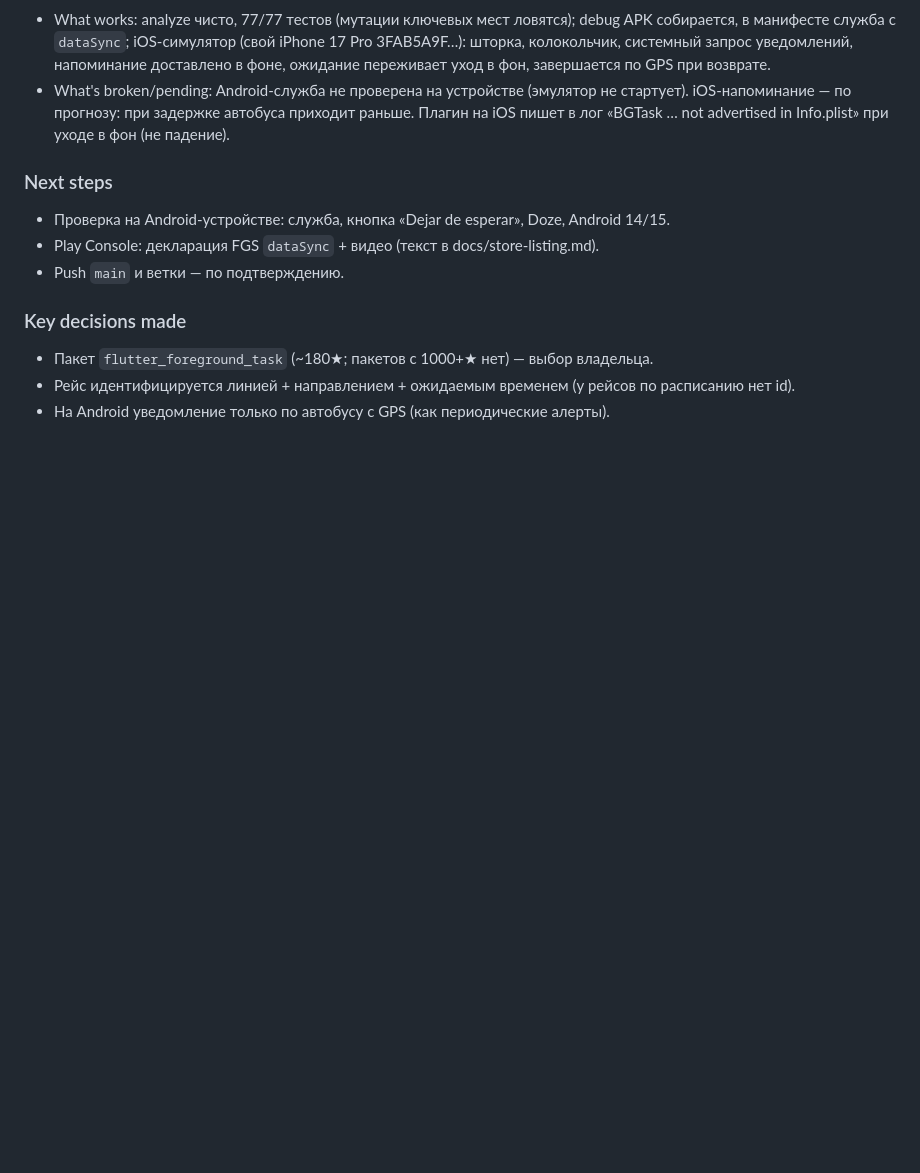
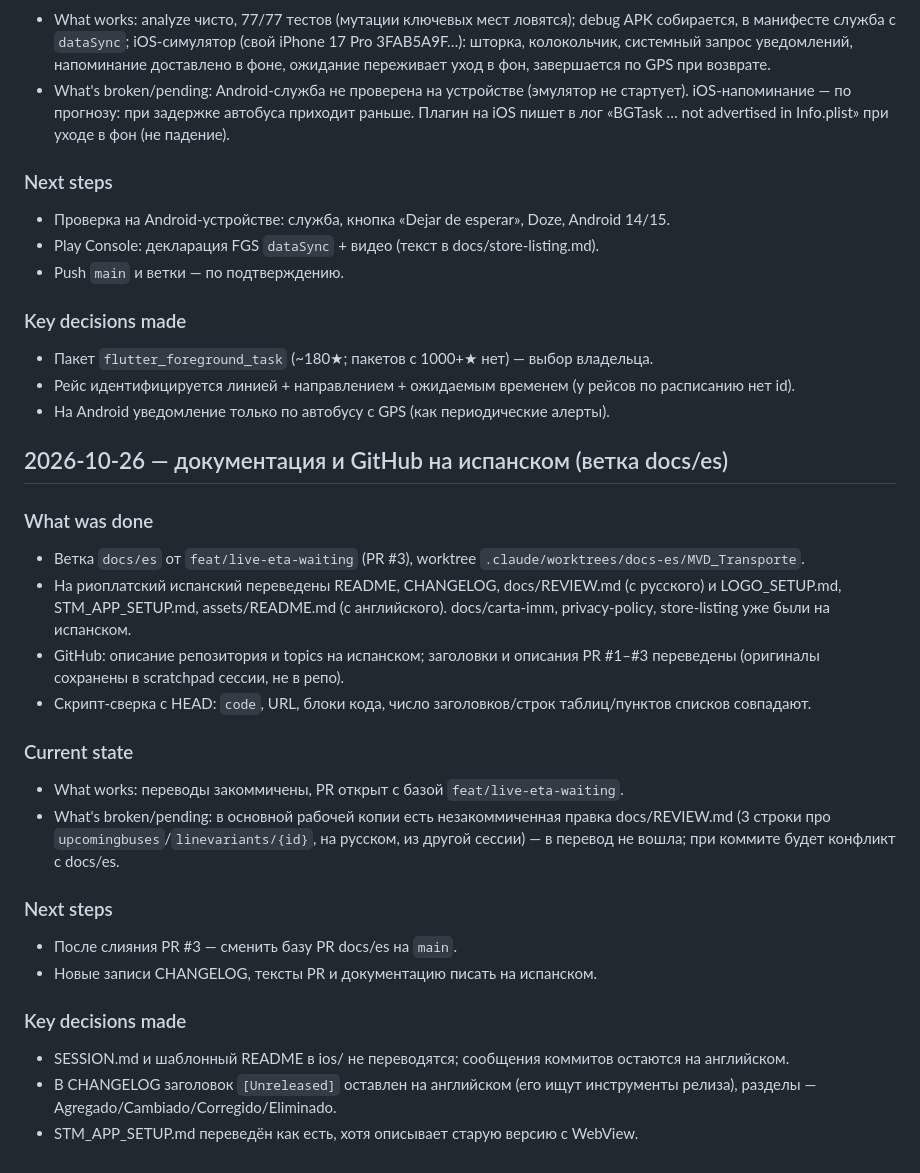
Before and after one commit to undermindOS/MVD_Transporte, a Markdown page: SESSION.md, the part around the change. Rendered like a GitHub page; blank space fills up the shorter version.

Commit message:
chore(session): log the Spanish documentation work
Co-Authored-By: Claude Opus 5.5 <noreply@anthropic.com>

```diff
--- a/SESSION.md
+++ b/SESSION.md
@@ -159,3 +159,28 @@
 - Пакет `flutter_foreground_task` (~180★; пакетов с 1000+★ нет) — выбор владельца.
 - Рейс идентифицируется линией + направлением + ожидаемым временем (у рейсов по расписанию нет id).
 - На Android уведомление только по автобусу с GPS (как периодические алерты).
+
+## 2026-10-26 — документация и GitHub на испанском (ветка docs/es)
+
+### What was done
+- Ветка `docs/es` от `feat/live-eta-waiting` (PR #3), worktree `.claude/worktrees/docs-es/MVD_Transporte`.
+- На риоплатский испанский переведены README, CHANGELOG, docs/REVIEW.md (с русского) и LOGO_SETUP.md,
+  STM_APP_SETUP.md, assets/README.md (с английского). docs/carta-imm, privacy-policy, store-listing уже были на испанском.
+- GitHub: описание репозитория и topics на испанском; заголовки и описания PR #1–#3 переведены
+  (оригиналы сохранены в scratchpad сессии, не в репо).
+- Скрипт-сверка с HEAD: `code`, URL, блоки кода, число заголовков/строк таблиц/пунктов списков совпадают.
+
+### Current state
+- What works: переводы закоммичены, PR открыт с базой `feat/live-eta-waiting`.
+- What's broken/pending: в основной рабочей копии есть незакоммиченная правка docs/REVIEW.md (3 строки
+  про `upcomingbuses`/`linevariants/{id}`, на русском, из другой сессии) — в перевод не вошла; при коммите
+  будет конфликт с docs/es.
+
+### Next steps
+- После слияния PR #3 — сменить базу PR docs/es на `main`.
+- Новые записи CHANGELOG, тексты PR и документацию писать на испанском.
+
+### Key decisions made
+- SESSION.md и шаблонный README в ios/ не переводятся; сообщения коммитов остаются на английском.
+- В CHANGELOG заголовок `[Unreleased]` оставлен на английском (его ищут инструменты релиза), разделы — Agregado/Cambiado/Corregido/Eliminado.
+- STM_APP_SETUP.md переведён как есть, хотя описывает старую версию с WebView.
```
